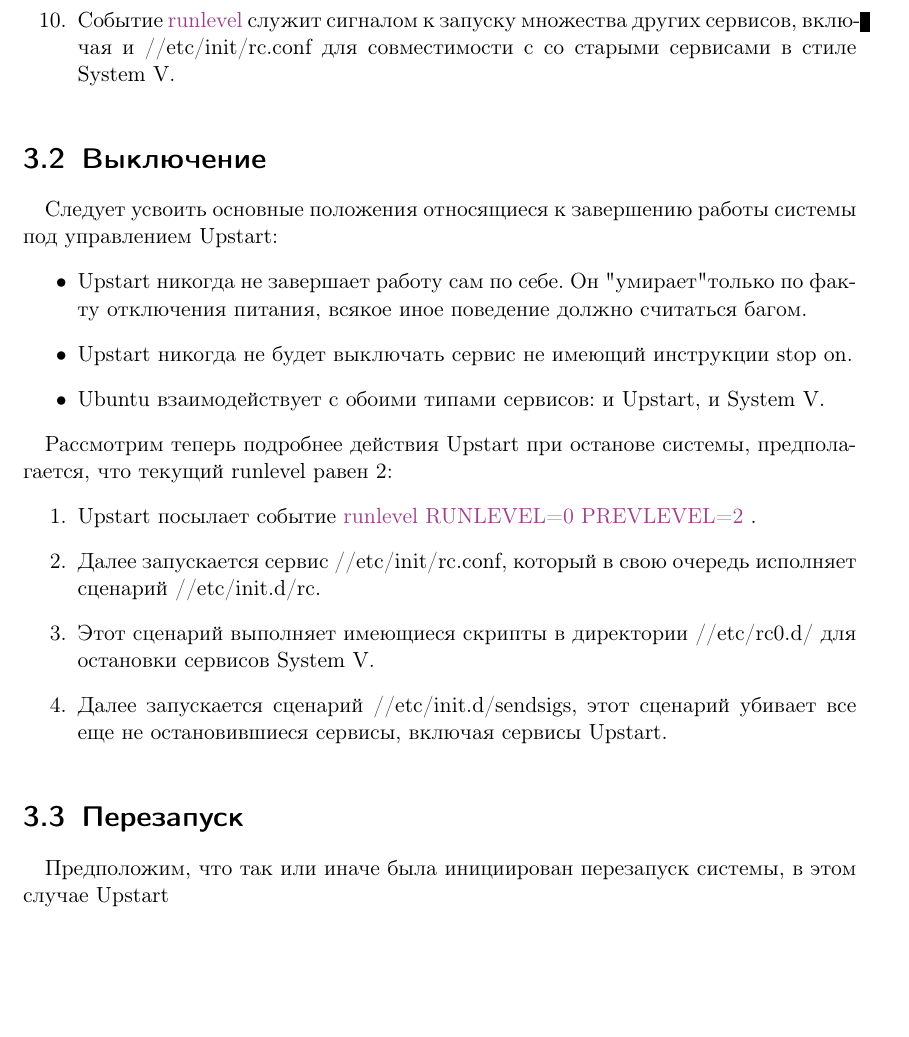
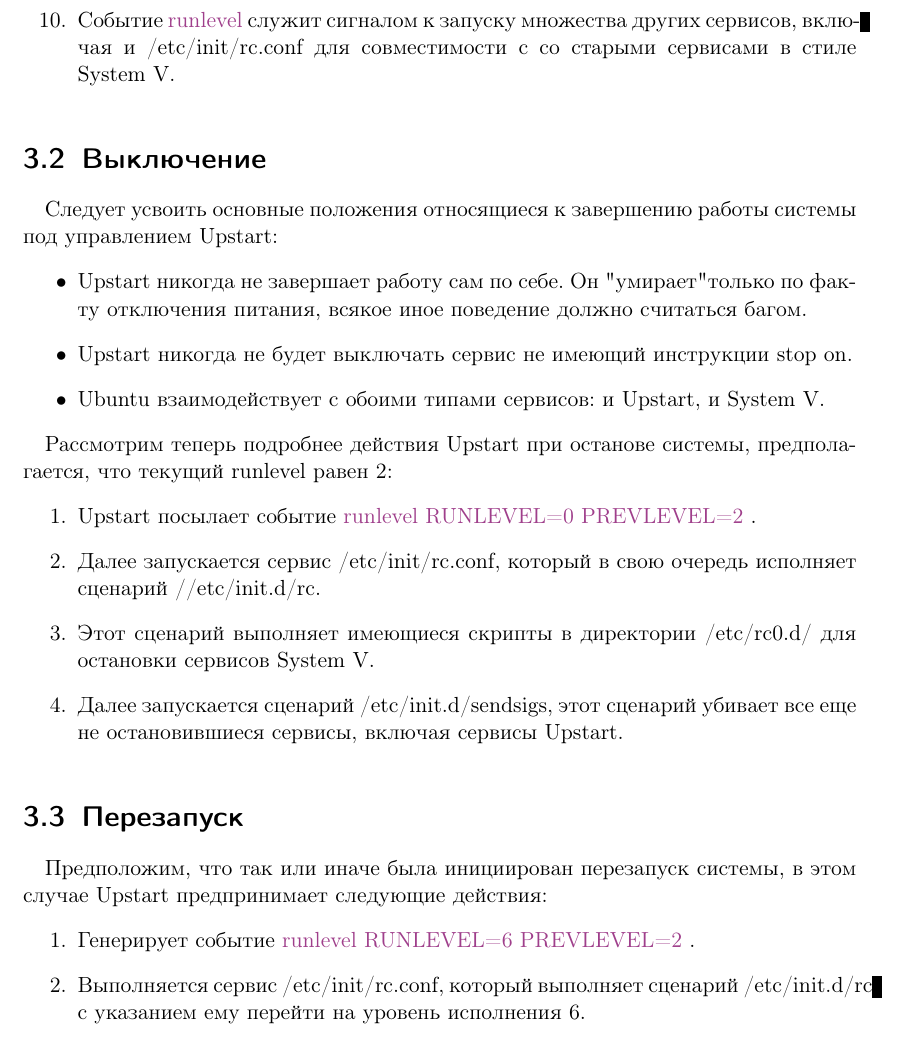
Before and after one commit to kirill85/upstart-cookbook-ru, a LaTeX book (upstart_cookbook.tex, which reads chapter3.tex): part of page 21 of 21, cut so that both start at the same text, the shorter picture padded with empty space. Compiled offline with pdfLaTeX.

Commit message:
Fixed displays UNIX paths in the document

```diff
--- a/chapter3.tex
+++ b/chapter3.tex
@@ -18,7 +18,7 @@
 \item После того как смонтирована последняя файловая система, сервис mountall генерирует событие \event{filesystem}.
 \item После этого стартует сервис rc-sysinit по условию \stanza{start on}{filesystem and net--device--up IFACE=lo}.
 \item rc-sysinit вызывает команду telinit 2 для переключения на уровень выполнения 2. После чего сервис telinit шлёт метод с параметрами \event{runlevel RUNLEVEL=2 PREVLEVEL=N}. Для более подробных сведений смотрите раздел \ref{sec:runlevel}
-\item Событие \event{runlevel} служит сигналом к запуску множества других сервисов, включая и \filepath{/etc/init/rc.conf} для совместимости с со старыми сервисами в стиле System V.
+\item Событие \event{runlevel} служит сигналом к запуску множества других сервисов, включая и \filepath{etc/init/rc.conf} для совместимости с со старыми сервисами в стиле System V.
 \end{enumerate}
 \section{Выключение}
 Следует усвоить основные положения относящиеся к завершению работы системы под управлением Upstart: \begin{itemize}
@@ -30,9 +30,12 @@
 
 Рассмотрим теперь подробнее действия Upstart при останове системы, предполагается, что текущий runlevel равен 2: \begin{enumerate}
 \item Upstart посылает событие \event{runlevel RUNLEVEL=0 PREVLEVEL=2}.
-\item Далее запускается сервис \filepath{/etc/init/rc.conf}, который в свою очередь исполняет сценарий \filepath{/etc/init.d/rc}.
-\item Этот сценарий выполняет имеющиеся скрипты в директории \filepath{/etc/rc0.d/} для остановки сервисов System V.
-\item Далее запускается сценарий \filepath{/etc/init.d/sendsigs}, этот сценарий убивает все еще не остановившиеся сервисы, включая сервисы Upstart.
+\item Далее запускается сервис \filepath{etc/init/rc.conf}, который в свою очередь исполняет сценарий \filepath{/etc/init.d/rc}.
+\item Этот сценарий выполняет имеющиеся скрипты в директории \filepath{etc/rc0.d/} для остановки сервисов System V.
+\item Далее запускается сценарий \filepath{etc/init.d/sendsigs}, этот сценарий убивает все еще не остановившиеся сервисы, включая сервисы Upstart.
 \end{enumerate}
 \section{Перезапуск}
-Предположим, что так или иначе была инициирован перезапуск системы, в этом случае Upstart
+Предположим, что так или иначе была инициирован перезапуск системы, в этом случае Upstart предпринимает следующие действия: \begin{enumerate}
+\item Генерирует событие \event{runlevel RUNLEVEL=6 PREVLEVEL=2}.
+\item Выполняется сервис \filepath{etc/init/rc.conf}, который выполняет сценарий \filepath{etc/init.d/rc} с указанием ему перейти на уровень исполнения 6.
+\end{enumerate}
```
